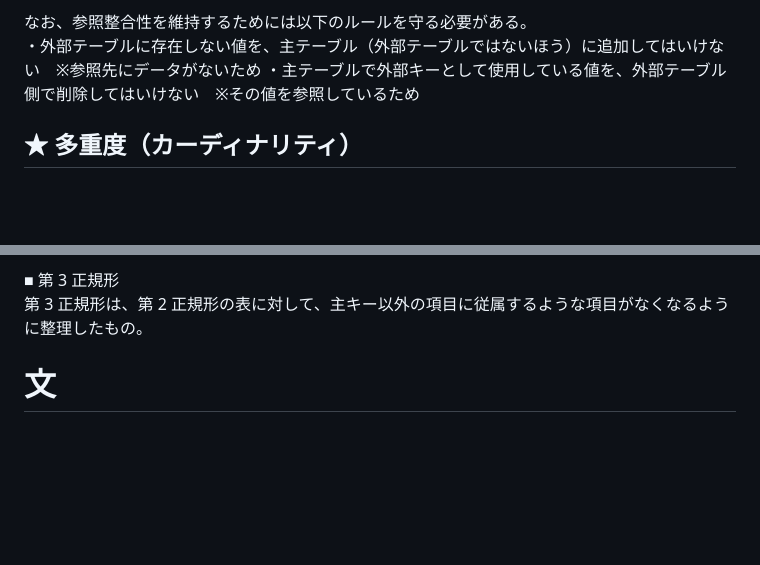
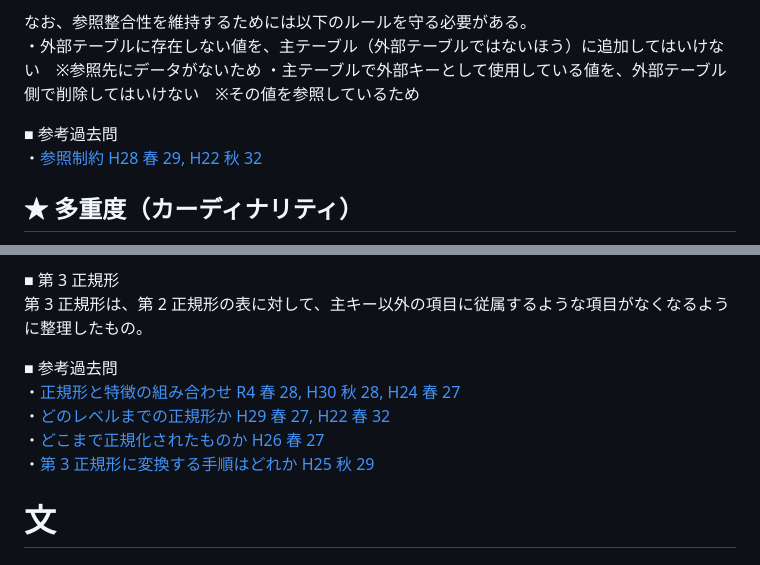
Before and after one commit to sasamario/public-learning-repository, a Markdown page: 応用情報/午後学習/データベース.md, 2 parts joined by grey strips. GitHub-like rendering; blank space fills up the shorter version.

Commit message:
Update: 参考過去問追記

```diff
--- a/応用情報/午後学習/データベース.md
+++ b/応用情報/午後学習/データベース.md
@@ -37,6 +37,9 @@
 ・外部テーブルに存在しない値を、主テーブル（外部テーブルではないほう）に追加してはいけない　※参照先にデータがないため
 ・主テーブルで外部キーとして使用している値を、外部テーブル側で削除してはいけない　※その値を参照しているため
 
+■ 参考過去問
+・[参照制約 H28 春 29, H22 秋 32](https://www.ap-siken.com/kakomon/28_haru/q29.html)
+
 ## ★ 多重度（カーディナリティ）
 
 関連の多重度とは、テーブルやエンティティ間の数的な対応関係のこと。
@@ -72,6 +75,12 @@
 
 ■ 第 3 正規形
 第 3 正規形は、第 2 正規形の表に対して、主キー以外の項目に従属するような項目がなくなるように整理したもの。
+
+■ 参考過去問
+・[正規形と特徴の組み合わせ R4 春 28, H30 秋 28, H24 春 27](https://www.ap-siken.com/kakomon/04_haru/q28.html)
+・[どのレベルまでの正規形か H29 春 27, H22 春 32](https://www.ap-siken.com/kakomon/29_haru/q27.html)
+・[どこまで正規化されたものか H26 春 27](https://www.ap-siken.com/kakomon/26_haru/q27.html)
+・[第 3 正規形に変換する手順はどれか H25 秋 29](https://www.ap-siken.com/kakomon/25_aki/q29.html)
 
 # 文
 
```
